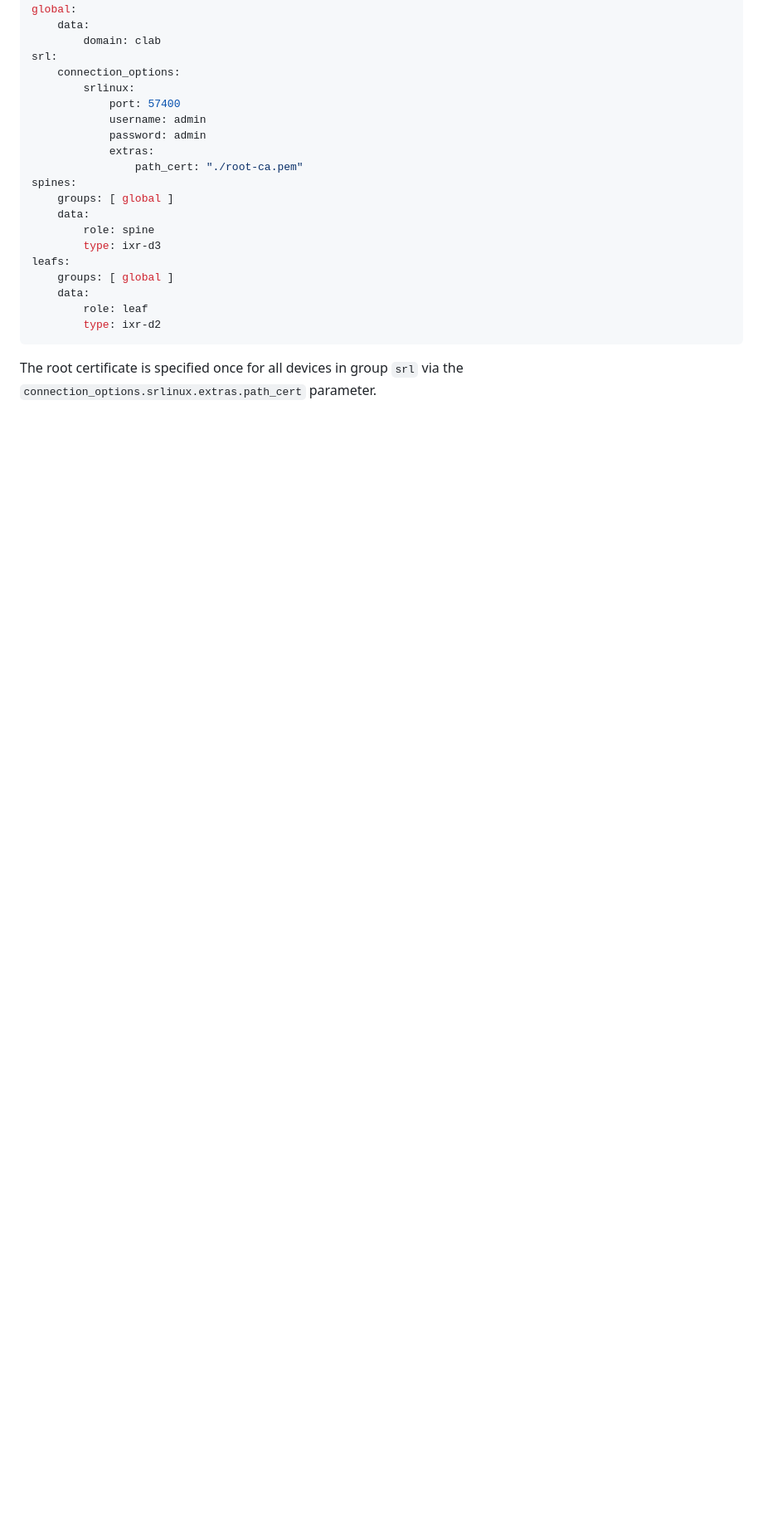
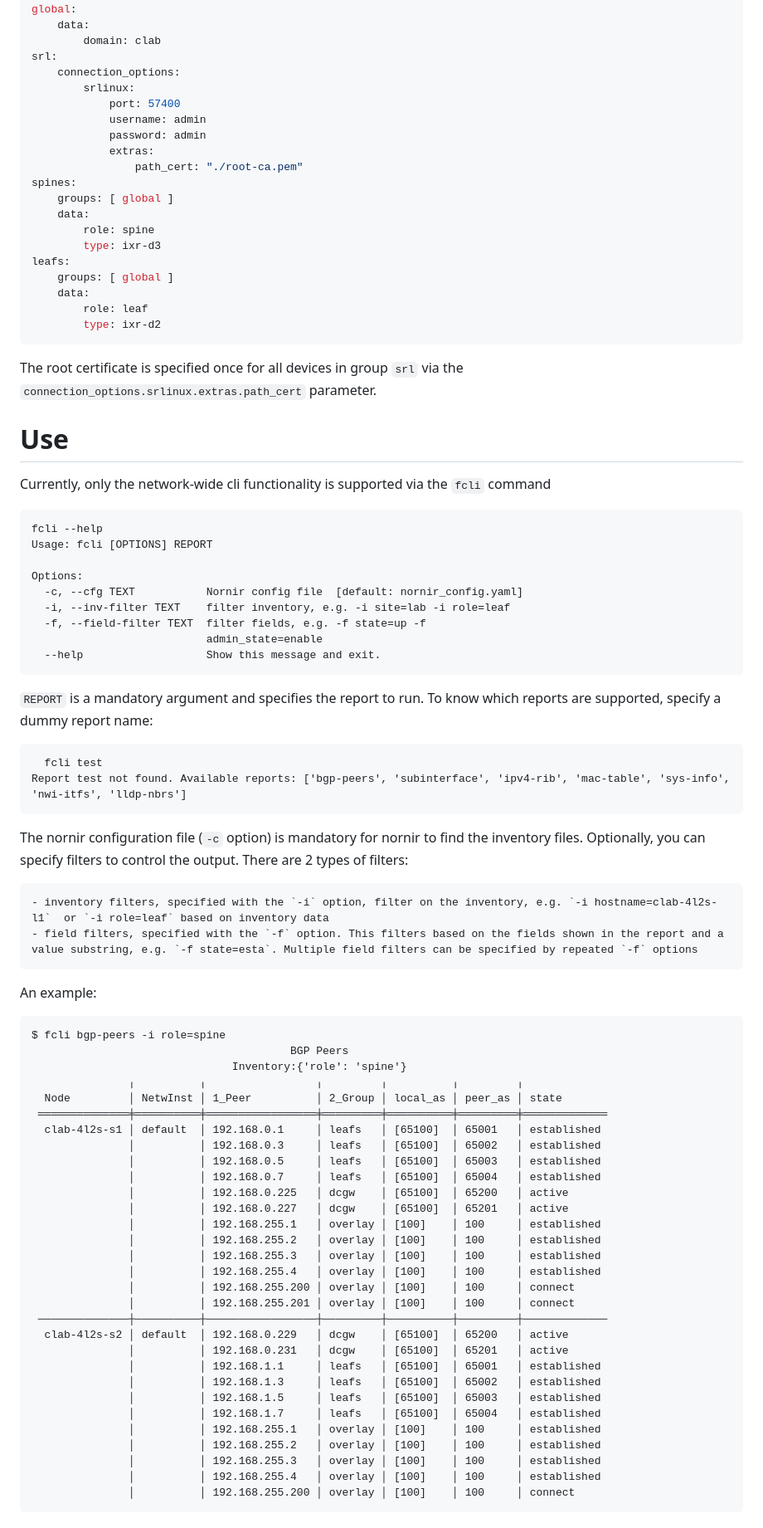
Before and after one commit to srl-labs/nornir-srl, a Markdown page: README.md, the part around the change. Shown at 83% size. Rendered like a GitHub page; blank space fills up the shorter version.

````diff
--- a/README.md
+++ b/README.md
@@ -78,3 +78,62 @@ leafs:
         type: ixr-d2
 ```
 The root certificate is specified once for all devices in group `srl` via the `connection_options.srlinux.extras.path_cert` parameter.
+
+# Use
+
+Currently, only the network-wide cli functionality is supported via the `fcli` command
+```
+fcli --help
+Usage: fcli [OPTIONS] REPORT
+
+Options:
+  -c, --cfg TEXT           Nornir config file  [default: nornir_config.yaml]
+  -i, --inv-filter TEXT    filter inventory, e.g. -i site=lab -i role=leaf
+  -f, --field-filter TEXT  filter fields, e.g. -f state=up -f
+                           admin_state=enable
+  --help                   Show this message and exit.
+  ```
+  `REPORT` is a mandatory argument and specifies the report to run. To know which reports are supported, specify a dummy report name:
+```
+  fcli test
+Report test not found. Available reports: ['bgp-peers', 'subinterface', 'ipv4-rib', 'mac-table', 'sys-info', 'nwi-itfs', 'lldp-nbrs']
+```
+The nornir configuration file (`-c` option) is mandatory for nornir to find the inventory files.
+Optionally, you can specify filters to control the output. There are 2 types of filters:
+
+    - inventory filters, specified with the `-i` option, filter on the inventory, e.g. `-i hostname=clab-4l2s-l1`  or `-i role=leaf` based on inventory data
+    - field filters, specified with the `-f` option. This filters based on the fields shown in the report and a value substring, e.g. `-f state=esta`. Multiple field filters can be specified by repeated `-f` options
+
+An example:
+```
+$ fcli bgp-peers -i role=spine
+                                        BGP Peers
+                               Inventory:{'role': 'spine'}
+               ╷          ╷                 ╷         ╷          ╷         ╷
+  Node         │ NetwInst │ 1_Peer          │ 2_Group │ local_as │ peer_as │ state
+ ══════════════╪══════════╪═════════════════╪═════════╪══════════╪═════════╪═════════════
+  clab-4l2s-s1 │ default  │ 192.168.0.1     │ leafs   │ [65100]  │ 65001   │ established
+               │          │ 192.168.0.3     │ leafs   │ [65100]  │ 65002   │ established
+               │          │ 192.168.0.5     │ leafs   │ [65100]  │ 65003   │ established
+               │          │ 192.168.0.7     │ leafs   │ [65100]  │ 65004   │ established
+               │          │ 192.168.0.225   │ dcgw    │ [65100]  │ 65200   │ active
+               │          │ 192.168.0.227   │ dcgw    │ [65100]  │ 65201   │ active
+               │          │ 192.168.255.1   │ overlay │ [100]    │ 100     │ established
+               │          │ 192.168.255.2   │ overlay │ [100]    │ 100     │ established
+               │          │ 192.168.255.3   │ overlay │ [100]    │ 100     │ established
+               │          │ 192.168.255.4   │ overlay │ [100]    │ 100     │ established
+               │          │ 192.168.255.200 │ overlay │ [100]    │ 100     │ connect
+               │          │ 192.168.255.201 │ overlay │ [100]    │ 100     │ connect
+ ──────────────┼──────────┼─────────────────┼─────────┼──────────┼─────────┼─────────────
+  clab-4l2s-s2 │ default  │ 192.168.0.229   │ dcgw    │ [65100]  │ 65200   │ active
+               │          │ 192.168.0.231   │ dcgw    │ [65100]  │ 65201   │ active
+               │          │ 192.168.1.1     │ leafs   │ [65100]  │ 65001   │ established
+               │          │ 192.168.1.3     │ leafs   │ [65100]  │ 65002   │ established
+               │          │ 192.168.1.5     │ leafs   │ [65100]  │ 65003   │ established
+               │          │ 192.168.1.7     │ leafs   │ [65100]  │ 65004   │ established
+               │          │ 192.168.255.1   │ overlay │ [100]    │ 100     │ established
+               │          │ 192.168.255.2   │ overlay │ [100]    │ 100     │ established
+               │          │ 192.168.255.3   │ overlay │ [100]    │ 100     │ established
+               │          │ 192.168.255.4   │ overlay │ [100]    │ 100     │ established
+               │          │ 192.168.255.200 │ overlay │ [100]    │ 100     │ connect
+```
````
